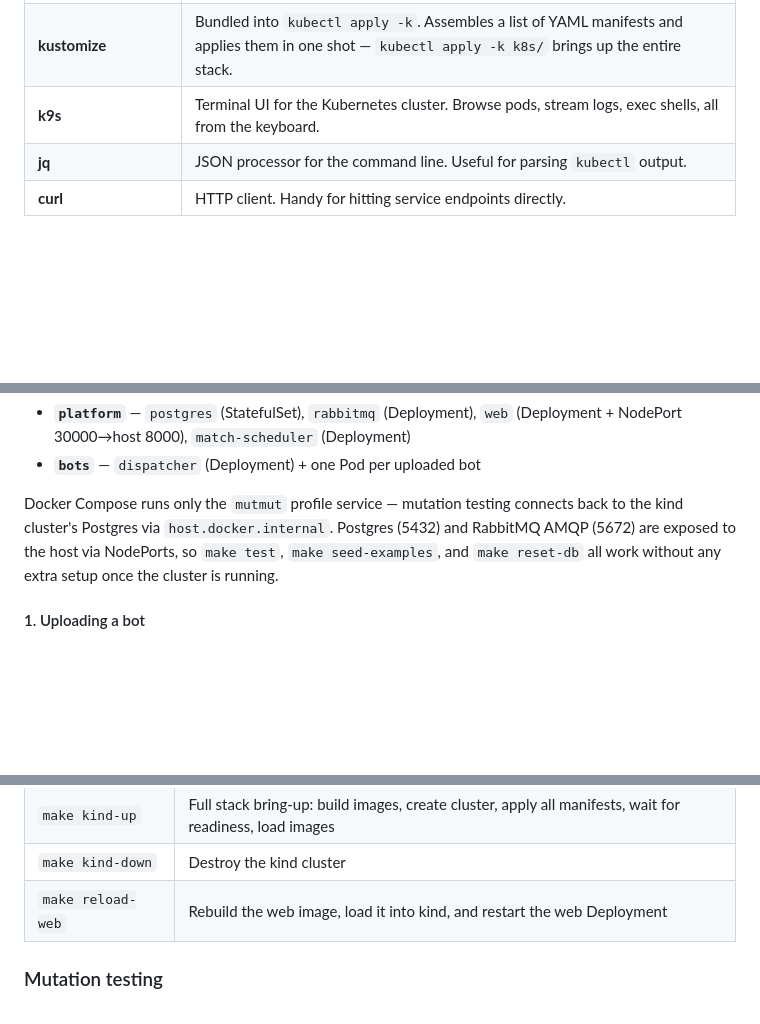
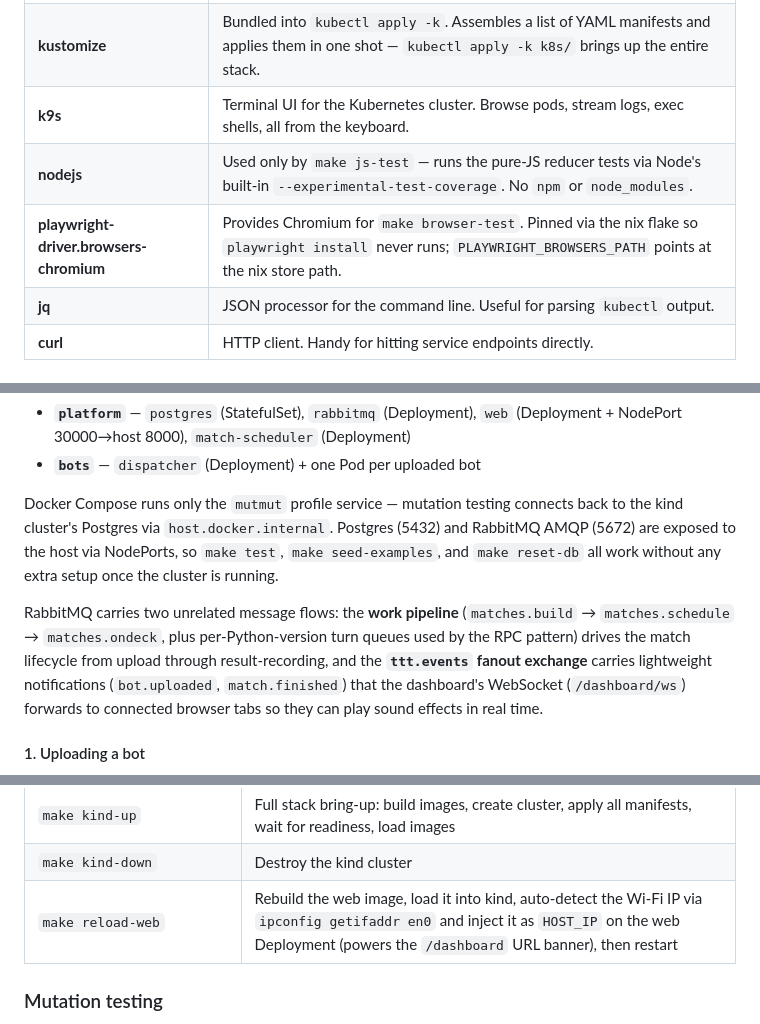
Before and after one commit to pyowa/june-2026-tictactoe-bots, a Markdown page: README.md, 3 parts joined by grey strips. Drawn GitHub-style; blank space fills up the shorter version.

```diff
--- a/README.md
+++ b/README.md
@@ -157,6 +157,8 @@ All tools below are provided by the Nix dev shell (`nix develop`). You don't ins
 | **kubectl** | Kubernetes CLI. Apply manifests, stream logs, exec into pods. `kubectl apply -k` uses the built-in Kustomize support. |
 | **kustomize** | Bundled into `kubectl apply -k`. Assembles a list of YAML manifests and applies them in one shot — `kubectl apply -k k8s/` brings up the entire stack. |
 | **k9s** | Terminal UI for the Kubernetes cluster. Browse pods, stream logs, exec shells, all from the keyboard. |
+| **nodejs** | Used only by `make js-test` — runs the pure-JS reducer tests via Node's built-in `--experimental-test-coverage`. No `npm` or `node_modules`. |
+| **playwright-driver.browsers-chromium** | Provides Chromium for `make browser-test`. Pinned via the nix flake so `playwright install` never runs; `PLAYWRIGHT_BROWSERS_PATH` points at the nix store path. |
 | **jq** | JSON processor for the command line. Useful for parsing `kubectl` output. |
 | **curl** | HTTP client. Handy for hitting service endpoints directly. |
 
@@ -168,6 +170,8 @@ The full stack runs in a local [kind](https://kind.sigs.k8s.io/) Kubernetes clus
 - **`bots`** — `dispatcher` (Deployment) + one Pod per uploaded bot
 
 Docker Compose runs only the `mutmut` profile service — mutation testing connects back to the kind cluster's Postgres via `host.docker.internal`. Postgres (5432) and RabbitMQ AMQP (5672) are exposed to the host via NodePorts, so `make test`, `make seed-examples`, and `make reset-db` all work without any extra setup once the cluster is running.
+
+RabbitMQ carries two unrelated message flows: the **work pipeline** (`matches.build` → `matches.schedule` → `matches.ondeck`, plus per-Python-version turn queues used by the RPC pattern) drives the match lifecycle from upload through result-recording, and the **`ttt.events` fanout exchange** carries lightweight notifications (`bot.uploaded`, `match.finished`) that the dashboard's WebSocket (`/dashboard/ws`) forwards to connected browser tabs so they can play sound effects in real time.
 
 #### 1. Uploading a bot
 
@@ -315,7 +350,7 @@ Stack: FastAPI · SQLAlchemy 2.x (async, `asyncpg`) on Postgres · RabbitMQ (`ai
 | `make kind-load` | Load locally built images into the kind cluster |
 | `make kind-up` | Full stack bring-up: build images, create cluster, apply all manifests, wait for readiness, load images |
 | `make kind-down` | Destroy the kind cluster |
-| `make reload-web` | Rebuild the web image, load it into kind, and restart the web Deployment |
+| `make reload-web` | Rebuild the web image, load it into kind, auto-detect the Wi-Fi IP via `ipconfig getifaddr en0` and inject it as `HOST_IP` on the web Deployment (powers the `/dashboard` URL banner), then restart |
 
 ### Mutation testing
 
```
Also changed, not shown: other parts of README.md (+37 -6 lines).
